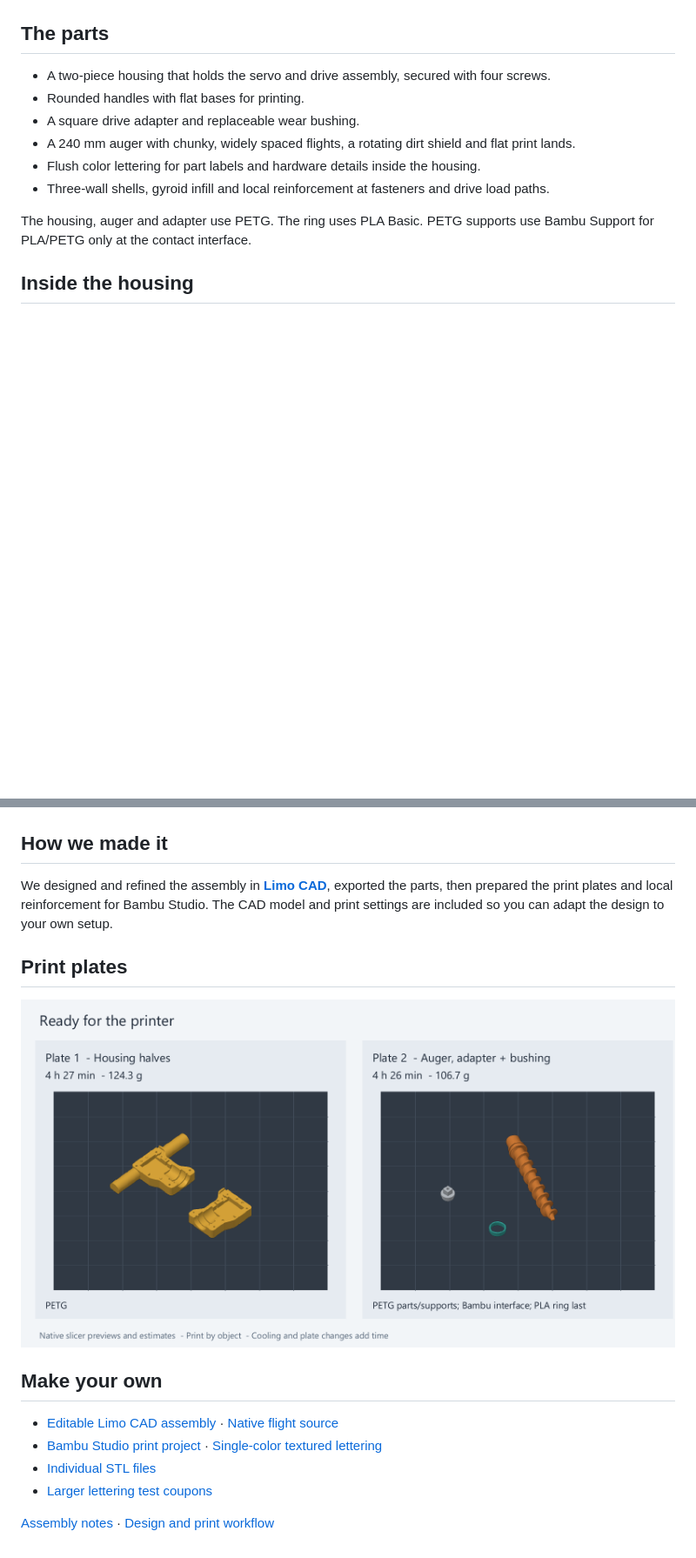
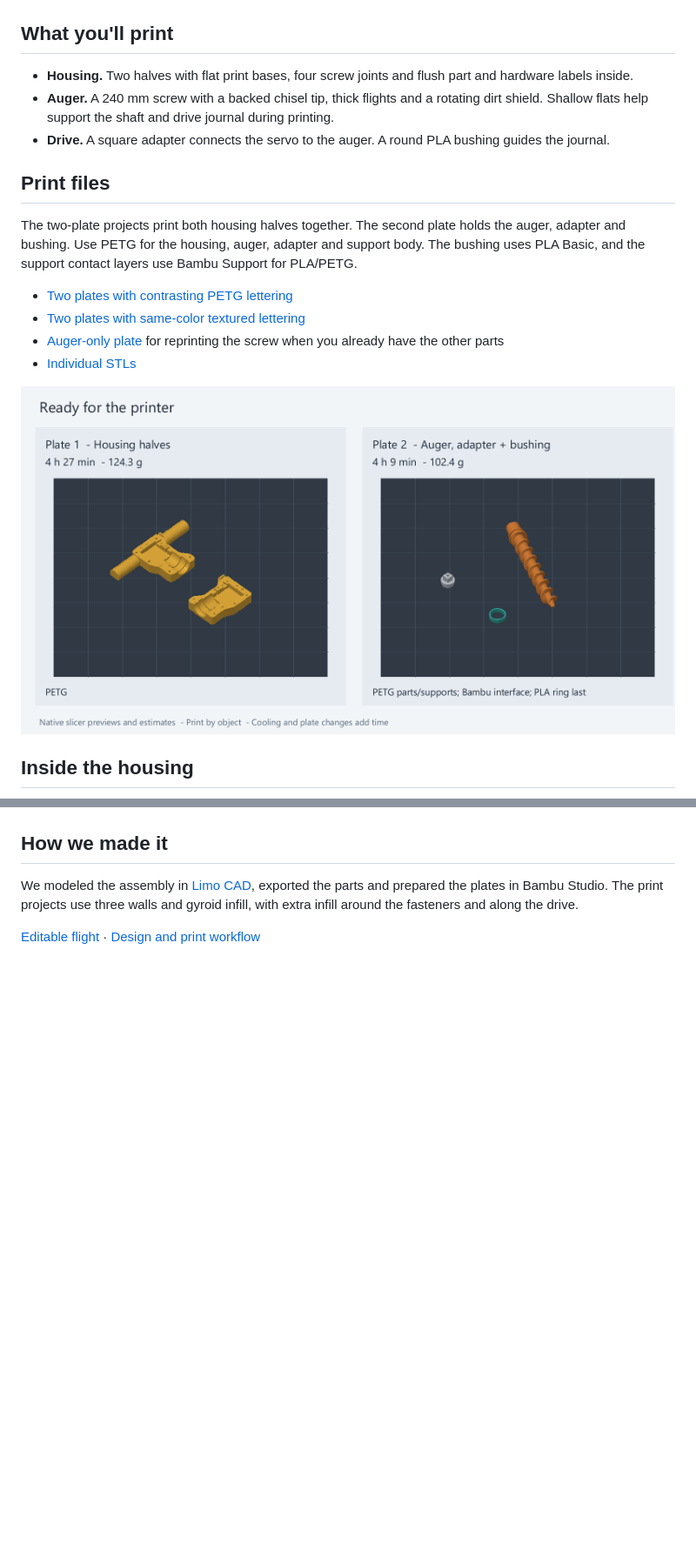
Before and after one commit to jeffglousher/garden-auger-technic, a Markdown page: README.md, 2 parts joined by grey strips. Shown at 87% size. Rendered like a GitHub page; pictures changed too: docs/images/print-plates.png; blank space fills up the shorter version.

Commit message:
Add support flats along the auger and drive journal

```diff
--- a/README.md
+++ b/README.md
@@ -4,16 +6,22 @@ A printable housing for a continuous-rotation servo, with an auger for digging i
 
 ![Garden auger turning, with the auger rotating](docs/images/turntable.gif)
 
-## The parts
+## What you'll print
 
-- A two-piece housing that holds the servo and drive assembly, secured with four screws.
-- Rounded handles with flat bases for printing.
-- A square drive adapter and replaceable wear bushing.
-- A 240 mm auger with chunky, widely spaced flights, a rotating dirt shield and flat print lands.
-- Flush color lettering for part labels and hardware details inside the housing.
-- Three-wall shells, gyroid infill and local reinforcement at fasteners and drive load paths.
+- **Housing.** Two halves with flat print bases, four screw joints and flush part and hardware labels inside.
+- **Auger.** A 240 mm screw with a backed chisel tip, thick flights and a rotating dirt shield. Shallow flats help support the shaft and drive journal during printing.
+- **Drive.** A square adapter connects the servo to the auger. A round PLA bushing guides the journal.
 
-The housing, auger and adapter use PETG. The ring uses PLA Basic. PETG supports use Bambu Support for PLA/PETG only at the contact interface.
+## Print files
+
+The two-plate projects print both housing halves together. The second plate holds the auger, adapter and bushing. Use PETG for the housing, auger, adapter and support body. The bushing uses PLA Basic, and the support contact layers use Bambu Support for PLA/PETG.
+
+- [Two plates with contrasting PETG lettering](print/garden-auger.3mf)
+- [Two plates with same-color textured lettering](print/garden-auger-single-color.3mf)
+- [Auger-only plate](print/auger-only.3mf) for reprinting the screw when you already have the other parts
+- [Individual STLs](print/parts/)
+
+![Both print plates with Bambu Studio slicing estimates](docs/images/print-plates.png)
 
 ## Inside the housing
 
@@ -30,17 +38,6 @@ The housing, auger and adapter use PETG. The ring uses PLA Basic. PETG supports
 
 ## How we made it
 
-We designed and refined the assembly in **[Limo CAD](https://github.com/limo-cad/Limo-CAD)**, exported the parts, then prepared the print plates and local reinforcement for Bambu Studio. The CAD model and print settings are included so you can adapt the design to your own setup.
+We modeled the assembly in [Limo CAD](https://github.com/limo-cad/Limo-CAD), exported the parts and prepared the plates in Bambu Studio. The print projects use three walls and gyroid infill, with extra infill around the fasteners and along the drive.
 
-## Print plates
-
-![Both print plates with their native slicing estimates](docs/images/print-plates.png)
-
-## Make your own
-
-- [Editable Limo CAD assembly](garden-auger.limo) · [Native flight source](cad/auger-flight.limo)
-- [Bambu Studio print project](print/garden-auger.3mf) · [Single-color textured lettering](print/garden-auger-single-color.3mf)
-- [Individual STL files](print/parts/)
-- [Larger lettering test coupons](docs/lettering-coupons.md)
-
-[Assembly notes](docs/assembly.md) · [Design and print workflow](docs/workflow.md)
+[Editable flight](cad/auger-flight.limo) · [Design and print workflow](docs/workflow.md)
```
Also changed, not shown: other parts of README.md (+3 -1 lines), AGENTS.md (added, +8 -0 lines), docs/assembly.md (+3 -3 lines), docs/workflow.md (+5 -3 lines), 7 other files.
